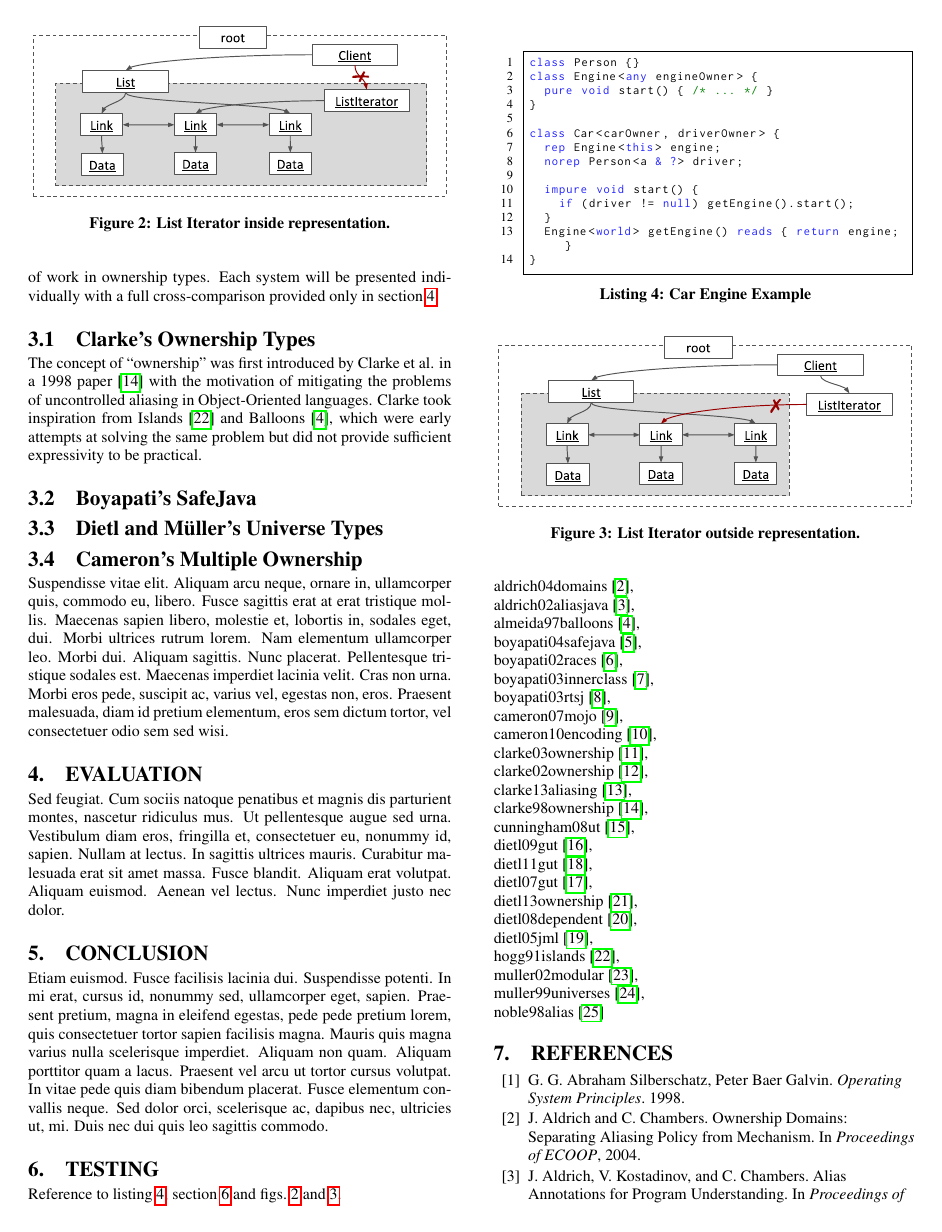
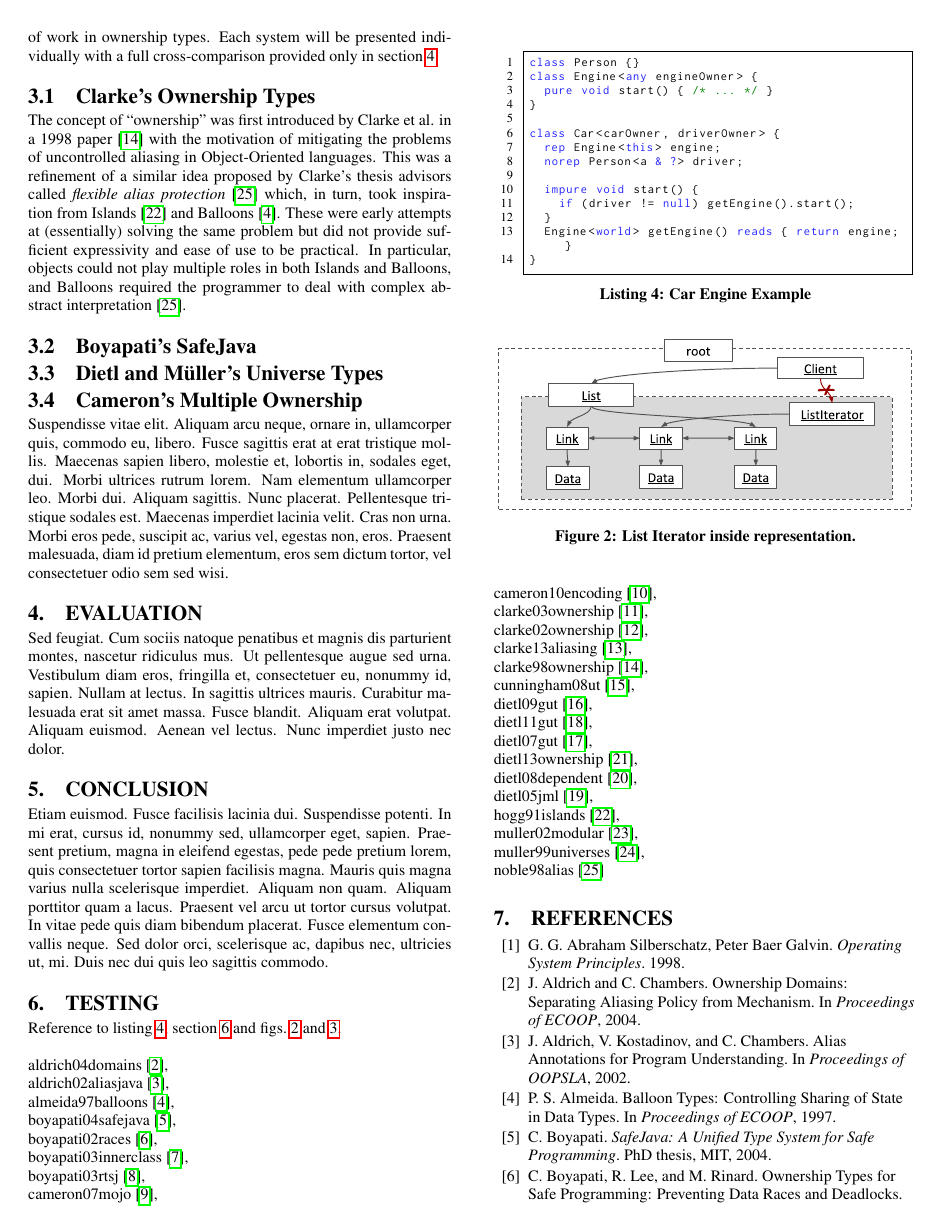
Before and after one commit to darylseah/evalapply, a LaTeX paper (report.tex): page 4 of 5. Compiled offline with pdfLaTeX.

Commit message:
More on Clarke's work

```diff
--- a/report.tex
+++ b/report.tex
@@ -464,10 +464,38 @@ with a full cross-comparison provided only in \cref{sec:eval}.
 
 The concept of ``ownership'' was first introduced by Clarke et al. in a 1998
 paper~\cite{clarke98ownership} with the motivation of mitigating the problems
-of uncontrolled aliasing in Object-Oriented languages. Clarke took inspiration
-from Islands~\cite{hogg91islands} and Balloons~\cite{almeida97balloons}, which
-were early attempts at solving the same problem but did not provide sufficient
-expressivity to be practical.
+of uncontrolled aliasing in Object-Oriented languages. This was a refinement of
+a similar idea proposed by Clarke's thesis advisors called \emph{flexible alias
+protection}~\cite{noble98alias} which, in turn, took inspiration from
+Islands~\cite{hogg91islands} and Balloons~\cite{almeida97balloons}. These were
+early attempts at (essentially) solving the same problem but did not provide
+sufficient expressivity and ease of use to be practical. In particular, objects
+could not play multiple roles in both Islands and Balloons, and Balloons
+required the programmer to deal with complex abstract
+interpretation~\cite{noble98alias}.
+
+
+
+% islands of objects - guarantee that an object is not aliased.
+%
+%
+% balloons - controlling shared state.
+%
+%
+% flexiable alias protection - limiting where an alias could propgate and limiting changes observable through an alias.
+%
+% ownership is a formalism of flexible alias protection.
+%
+% objects can play different roles in flexible alias protection.
+% for example, containers can hold refs to value objects that it doesn't own
+%   . In balloon/islands, everything refererenced by ta container must be part of the rep??? (confirm this)
+%
+%
+%
+%
+% balloon types = complex abstract interpretation, not intuitive for programmers
+
+
 
 
 % Ownership types was first proposed by Clarke et al. in 1998 to mitigate the
```
